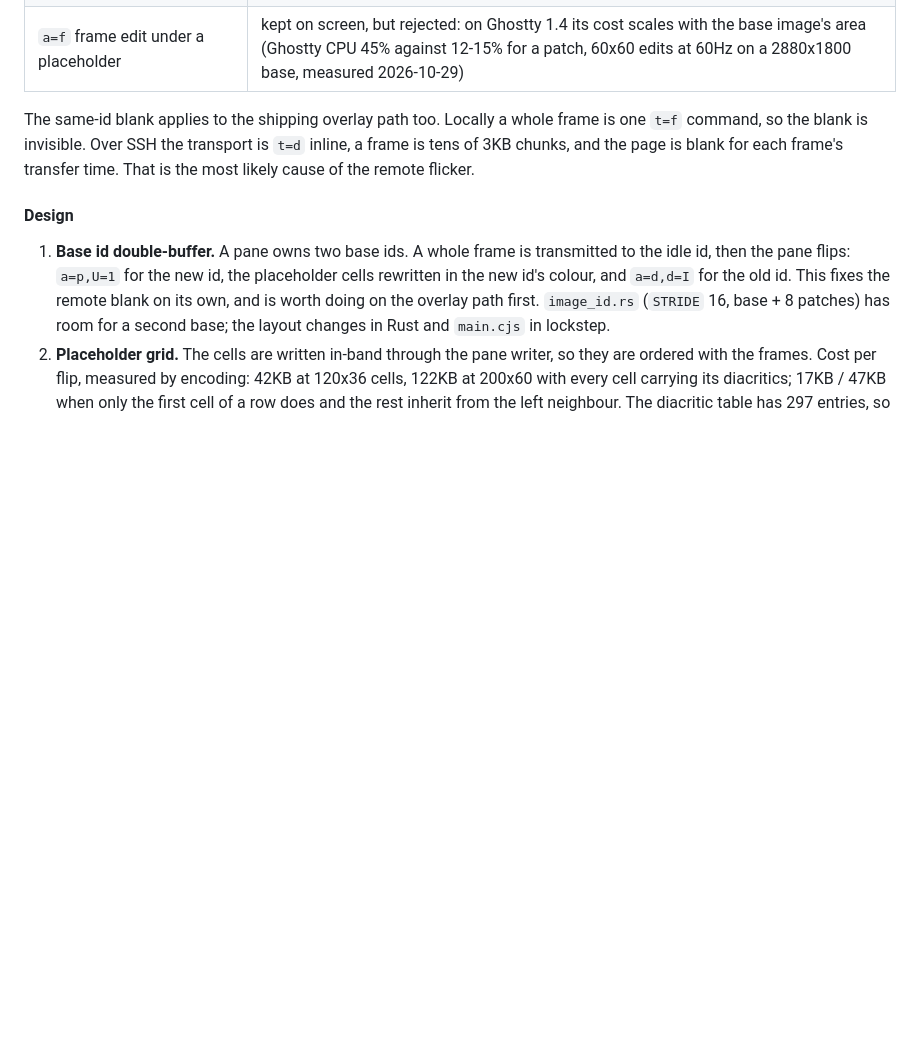
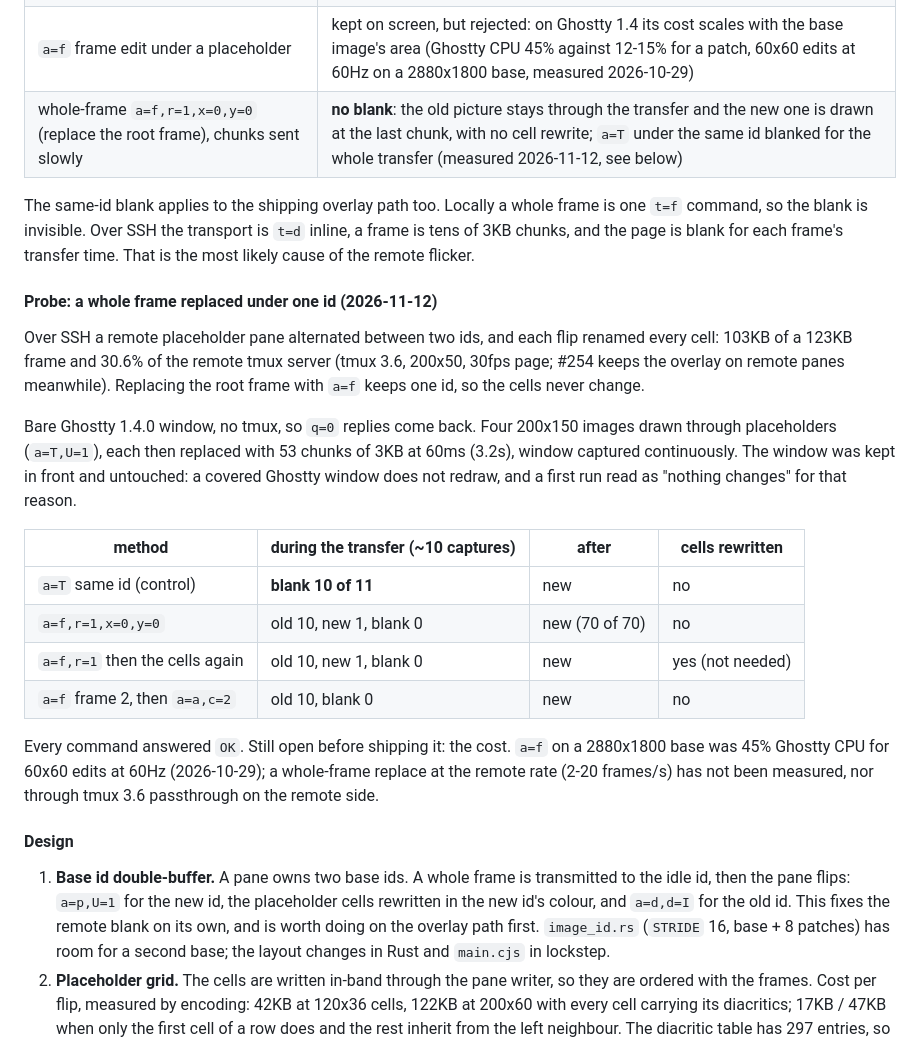
Before and after one commit to keyolk/tweb, a Markdown page: FEASIBILITY.md, the part around the change. Rendered like a GitHub page; blank space fills up the shorter version.

Commit message:
FEASIBILITY 2.5: a whole frame replaced with a=f under one id does not blank

```diff
--- a/FEASIBILITY.md
+++ b/FEASIBILITY.md
@@ -402,10 +402,34 @@ captures. Both `kitten icat --unicode-placeholder --passthrough=tmux` and hand-b
 | retransmit under the **same** id (`a=t` or today's `a=T`) | **blank from the first chunk until the last** |
 | retransmit under a **second** id, then flip | the old frame stays until the flip — overlay and placeholder both |
 | `a=f` frame edit under a placeholder | kept on screen, but rejected: on Ghostty 1.4 its cost scales with the base image's area (Ghostty CPU 45% against 12-15% for a patch, 60x60 edits at 60Hz on a 2880x1800 base, measured 2026-10-29) |
+| whole-frame `a=f,r=1,x=0,y=0` (replace the root frame), chunks sent slowly | **no blank**: the old picture stays through the transfer and the new one is drawn at the last chunk, with no cell rewrite; `a=T` under the same id blanked for the whole transfer (measured 2026-11-12, see below) |
 
 The same-id blank applies to the shipping overlay path too. Locally a whole frame is one `t=f` command, so
 the blank is invisible. Over SSH the transport is `t=d` inline, a frame is tens of 3KB chunks, and the
 page is blank for each frame's transfer time. That is the most likely cause of the remote flicker.
+
+#### Probe: a whole frame replaced under one id (2026-11-12)
+
+Over SSH a remote placeholder pane alternated between two ids, and each flip renamed every cell:
+103KB of a 123KB frame and 30.6% of the remote tmux server (tmux 3.6, 200x50, 30fps page;
+#254 keeps the overlay on remote panes meanwhile). Replacing the root frame with `a=f` keeps one id,
+so the cells never change.
+
+Bare Ghostty 1.4.0 window, no tmux, so `q=0` replies come back. Four 200x150 images drawn through
+placeholders (`a=T,U=1`), each then replaced with 53 chunks of 3KB at 60ms (3.2s), window captured
+continuously. The window was kept in front and untouched: a covered Ghostty window does not redraw,
+and a first run read as "nothing changes" for that reason.
+
+| method | during the transfer (~10 captures) | after | cells rewritten |
+|---|---|---|---|
+| `a=T` same id (control) | **blank 10 of 11** | new | no |
+| `a=f,r=1,x=0,y=0` | old 10, new 1, blank 0 | new (70 of 70) | no |
+| `a=f,r=1` then the cells again | old 10, new 1, blank 0 | new | yes (not needed) |
+| `a=f` frame 2, then `a=a,c=2` | old 10, blank 0 | new | no |
+
+Every command answered `OK`. Still open before shipping it: the cost. `a=f` on a 2880x1800 base was
+45% Ghostty CPU for 60x60 edits at 60Hz (2026-10-29); a whole-frame replace at the remote rate
+(2-20 frames/s) has not been measured, nor through tmux 3.6 passthrough on the remote side.
 
 #### Design
 
```
